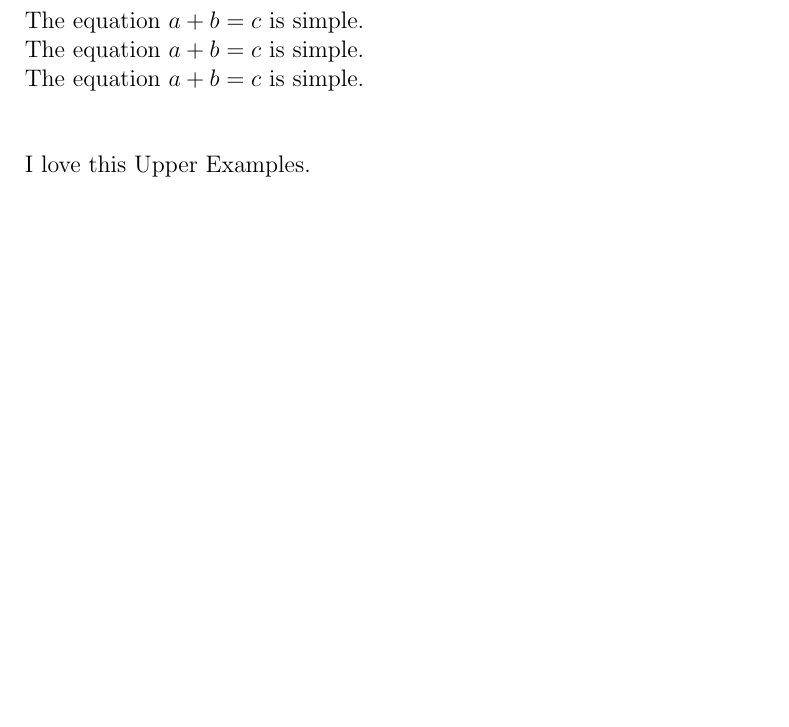
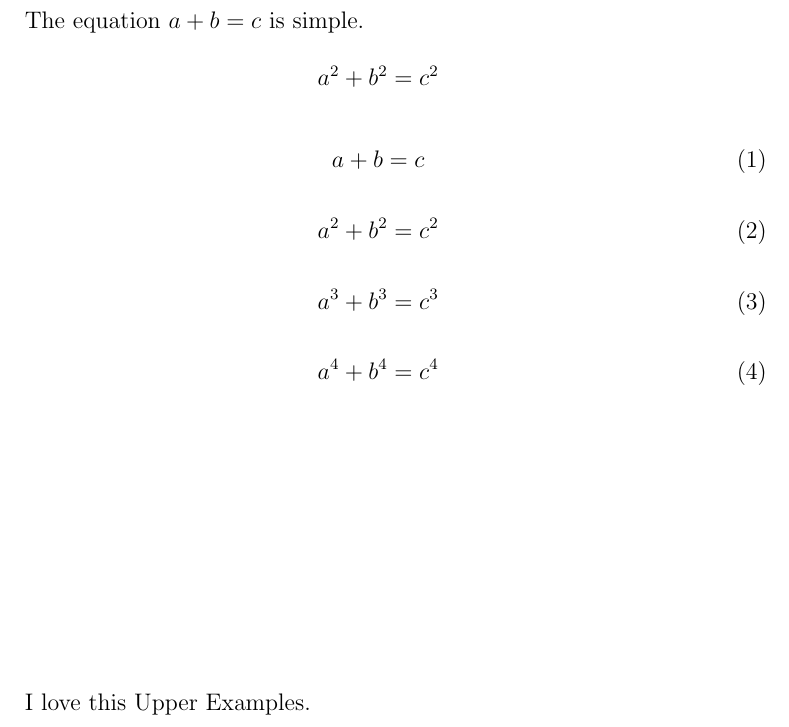
Before and after one commit to RanaUniverse/Latex-Learning, a LaTeX document (document.tex): part of page 2 of 7, cut so that both start at the same text, the shorter picture padded with empty space. Compiled offline with pdfLaTeX.

Commit message:
now i can write simple mathematical equations using \begin{equation}

```diff
--- a/document.tex
+++ b/document.tex
@@ -49,19 +49,31 @@
 
 The equation $a + b = c$ is simple.
 
-The equation
-$a + b = c$
-is simple.
+\[ a^2 + b^2 = c^2\]
 
-The equation
-\begin{math}
-a + b = c
-\end{math}
-is simple.
 
-\par
+\begin{equation}
+	a + b = c
+\end{equation}
 
-\vspace{2\baselineskip}
+\begin{equation}
+a^2 + b^2 = c^2
+\end{equation}
+
+\begin{equation}
+	a^3 + b^3 = c^3
+\end{equation}
+
+\begin{equation}
+a^4 + b^4 = c^4
+\end{equation}
+
+
+
+
+
+
+\vspace{10\baselineskip}
 
 I love this Upper Examples.
 
```
Also changed, not shown: document.pdf.
